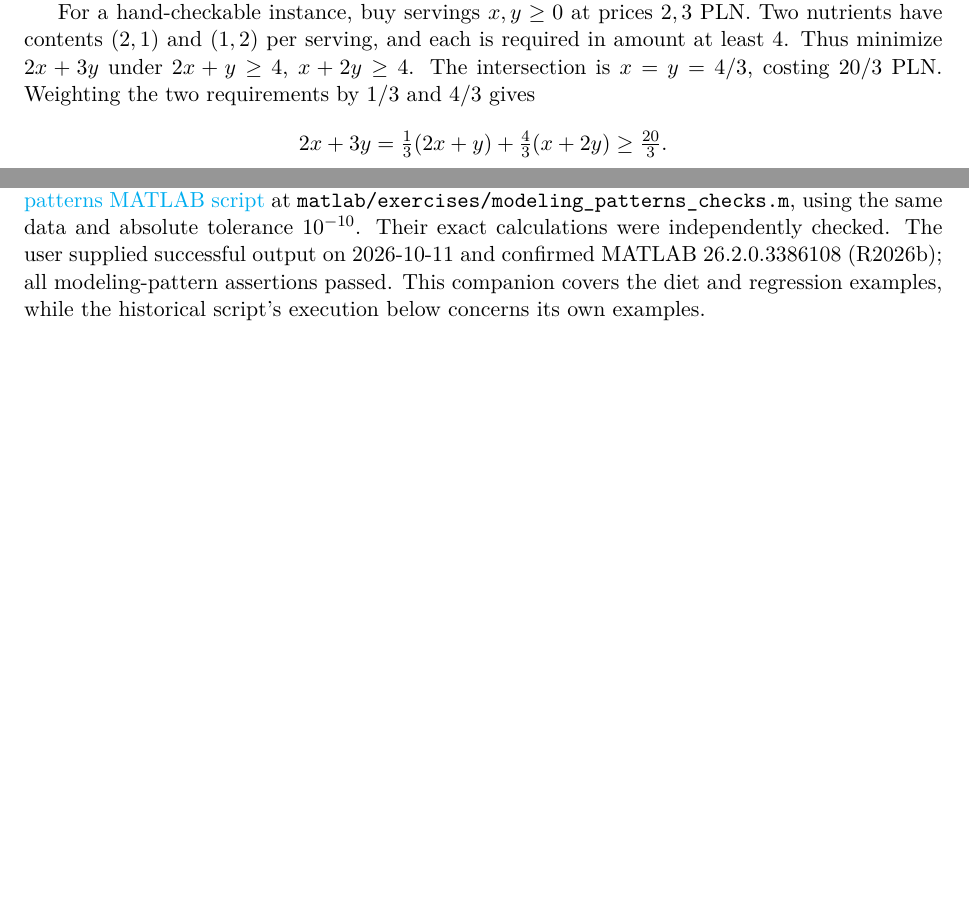
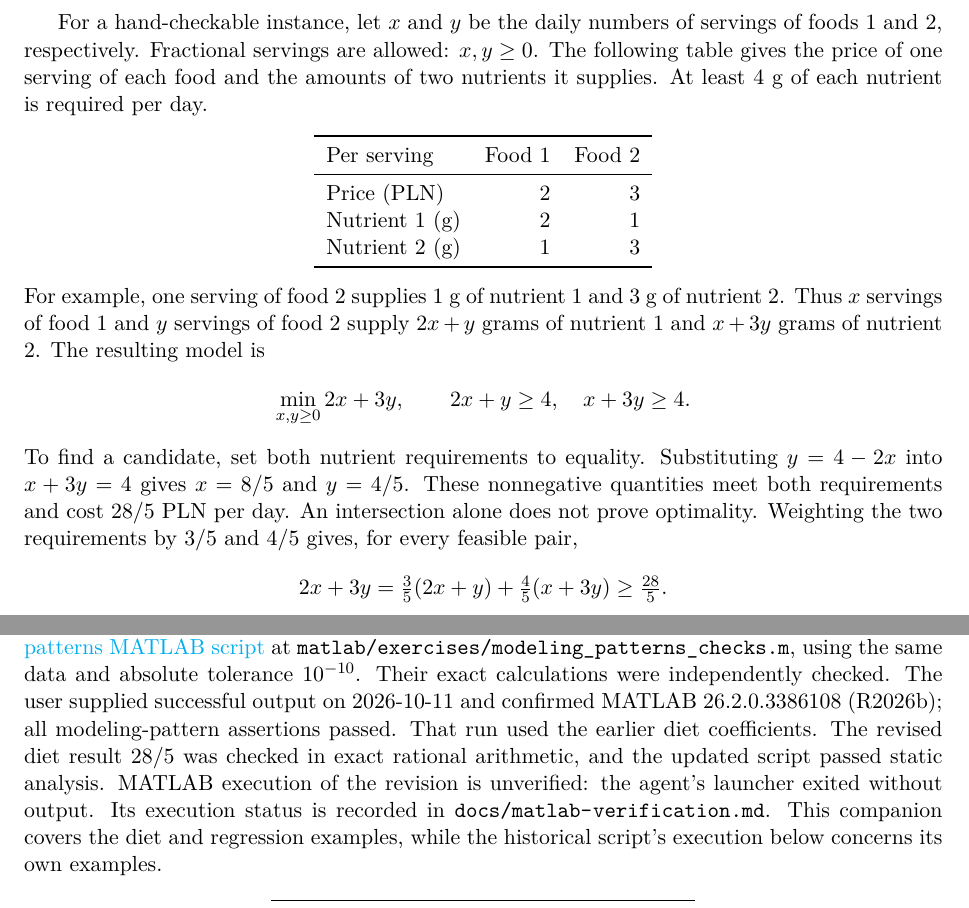
Before and after one commit to 1180779/mathematical-modeling, a LaTeX document (notes/lectures/02-linear-programming.tex): two parts of pages 3 and 15 of 16 before the commit and two parts of pages 4 and 15 of 16 after it, joined at a grey line, cut at the place of the change, the shorter picture padded with empty space. The pictures show the PDF file output/lectures/02-linear-programming.pdf that the author committed with the source.

Commit message:
docs: clarify diet example with asymmetric nutrient amounts
Identify nutrient amounts by food in a table with explicit units.
Use unequal optimal servings and derive the matching lower bound.
Update the MATLAB certificate and rebuilt PDFs with the same data.

Preserve the prior successful run as historical evidence; the revised
check passes exact arithmetic and static analysis, but MATLAB exits
without output in the agent environment.

```diff
--- a/notes/lectures/02-linear-programming.tex
+++ b/notes/lectures/02-linear-programming.tex
@@ -125,12 +125,31 @@ Nutrient and food bounds have different units and meanings. Positive food lower
 bounds can enforce minimum variety, but generic bounds do not automatically
 produce a realistic diet.
 
-For a hand-checkable instance, buy servings $x,y\geq0$ at prices $2,3$ PLN.
-Two nutrients have contents $(2,1)$ and $(1,2)$ per serving, and each is required
-in amount at least $4$. Thus minimize $2x+3y$ under $2x+y\geq4$,
-$x+2y\geq4$. The intersection is $x=y=4/3$, costing $20/3$ PLN.
-Weighting the two requirements by $1/3$ and $4/3$ gives
+\begin{samepage}
+  For a hand-checkable instance, let $x$ and $y$ be the daily numbers of servings
+  of foods 1 and 2, respectively. Fractional servings are allowed: $x,y\geq0$.
+  The following table gives the price of one serving of each food and the amounts
+  of two nutrients it supplies. At least 4 g of each nutrient is required per day.
+  \begin{center}
+    \begin{tabular}{lrr}\toprule
+      Per serving & Food 1 & Food 2\\\midrule
+      Price (PLN) & 2 & 3\\
+      Nutrient 1 (g) & 2 & 1\\
+      Nutrient 2 (g) & 1 & 3\\\bottomrule
+    \end{tabular}
+  \end{center}
+\end{samepage}
+For example, one serving of food 2 supplies 1 g of nutrient 1 and 3 g of
+nutrient 2. Thus $x$ servings of food 1 and $y$ servings of food 2 supply
+$2x+y$ grams of nutrient 1 and $x+3y$ grams of nutrient 2.
+The resulting model is
 \[
-  2x+3y=\tfrac13(2x+y)+\tfrac43(x+2y)\geq\tfrac{20}{3}.
+  \min_{x,y\geq0} 2x+3y,\qquad 2x+y\geq4,\quad x+3y\geq4.
 \]
-The candidate reaches this lower bound, proving optimality. The inequality
+To find a candidate, set both nutrient requirements to equality.
+Substituting $y=4-2x$ into $x+3y=4$ gives $x=8/5$ and $y=4/5$.
+These nonnegative quantities meet both requirements and cost $28/5$ PLN per day.
+An intersection alone does not prove optimality. Weighting the two requirements
+by $3/5$ and $4/5$ gives, for every feasible pair,
+\[
+  2x+3y=\tfrac35(2x+y)+\tfrac45(x+3y)\geq\tfrac{28}{5}.
@@ -863,6 +886,11 @@ own bound certificates. The actual new companion is
 using the same data and absolute tolerance $10^{-10}$. Their exact calculations
 were independently checked. The user supplied successful output on 2026-10-11
 and confirmed MATLAB 26.2.0.3386108 (R2026b); all modeling-pattern assertions passed.
+That run used the earlier diet coefficients. The revised diet result $28/5$
+was checked in exact rational arithmetic, and the updated script passed static
+analysis. MATLAB execution of the revision is unverified: the agent's launcher
+exited without output. Its execution status is recorded in
+\path{docs/matlab-verification.md}.
 This companion covers the diet and regression examples, while the historical
 script's execution below concerns its own examples.
 
```
Also changed, not shown: README.pl.md (+3 -0 lines), docs/matlab-verification.md (+19 -0 lines), docs/matlab-verification.pl.md (+20 -0 lines), notes/lectures/01-optimization-modeling.tex (+1 -0 lines), notes/lectures/02a-linear-modeling-patterns.tex (+1 -0 lines), README.md, output/lectures/01-optimization-modeling.pdf, output/lectures/02-linear-programming.pdf, output/lectures/02a-linear-modeling-patterns.pdf, notes/lectures/02-linear-programming.tex (4 more changed lines), 4 other files.
